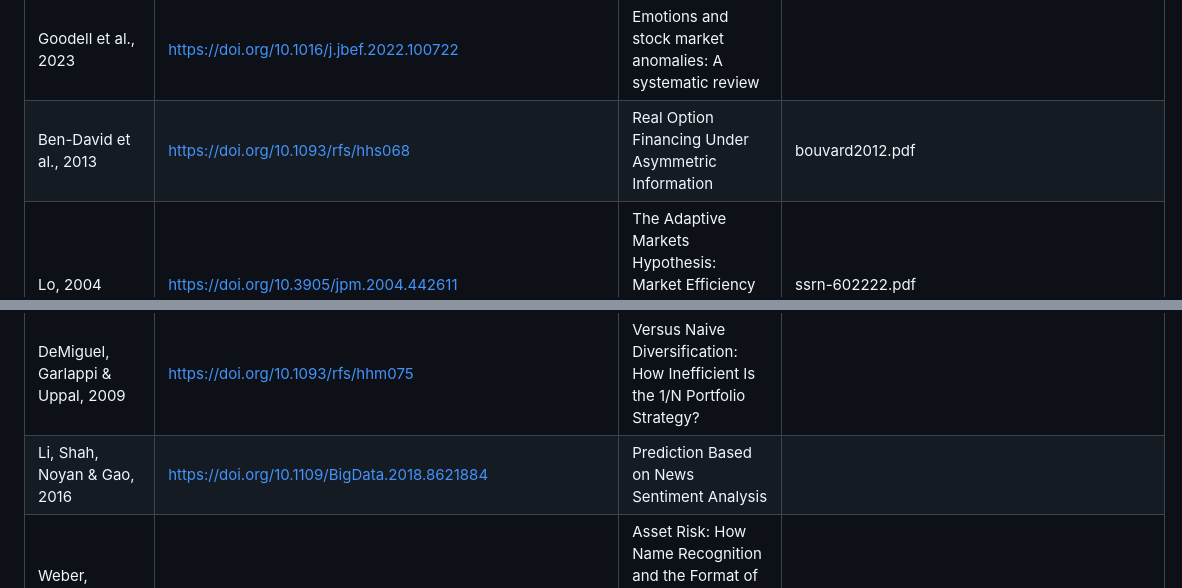
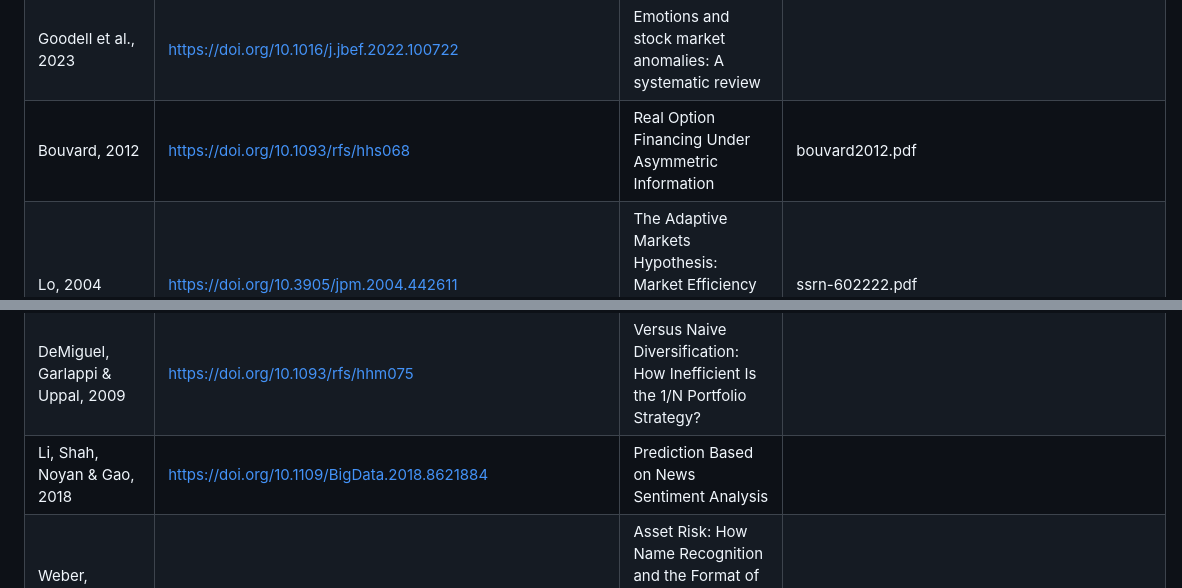
Before and after one commit to Amarows/thesis, a Markdown page: references.md, 2 parts joined by grey strips. Rendered like a GitHub page.

```diff
--- a/references.md
+++ b/references.md
@@ -45,7 +46,7 @@
 | Baker & Dellaert, 2018       | https://scholarship.law.upenn.edu/faculty_scholarship/1740/                        | Regulating Robo Advice Across the Financial Services Industry                                                    |
 | Rudin, 2019                  | https://doi.org/10.1038/s42256-019-0048-x                                          | Stop explaining black box machine learning models for high stakes decisions and use interpretable models instead | rudin2019.pdf
 | Goodell et al., 2023         | https://doi.org/10.1016/j.jbef.2022.100722                                         | Emotions and stock market anomalies: A systematic review                                                         |
-| Ben-David et al., 2013       | https://doi.org/10.1093/rfs/hhs068                                                 | Real Option Financing Under Asymmetric Information                                                               | bouvard2012.pdf
+| Bouvard, 2012                | https://doi.org/10.1093/rfs/hhs068                                                 | Real Option Financing Under Asymmetric Information                                                               | bouvard2012.pdf
 | Lo, 2004                     | https://doi.org/10.3905/jpm.2004.442611                                            | The Adaptive Markets Hypothesis: Market Efficiency from an Evolutionary Perspective                              | ssrn-602222.pdf
 | Kahneman & Lovallo, 1993     | https://doi.org/10.1287/mnsc.39.1.17                                               | Timid Choices and Bold Forecasts: A Cognitive Perspective on Risk Taking                                         | kahneman1993.pdf
 | Baker et al., 2020           | https://doi.org/10.3386/w26983                                                     | COVID-Induced Economic Uncertainty                                                                               | baker2020.pdf
@@ -79,7 +80,7 @@
 | Bergkvist & Rossiter, 2007 | https://doi.org/10.1509/jmkr.44.2.175 | The predictive validity of multiple-item versus single-item measures of the same constructs | Journal of Marketing Research |
 | Barber & Odean, 2008 | https://doi.org/10.1093/rfs/hhm079 | All that glitters: The effect of attention and news on the buying behavior of individual and institutional investors | Review of Financial Studies |
 | DeMiguel, Garlappi & Uppal, 2009 | https://doi.org/10.1093/rfs/hhm075 | Versus Naive Diversification: How Inefficient Is the 1/N Portfolio Strategy? |
-| Li, Shah, Noyan & Gao, 2016 | https://doi.org/10.1109/BigData.2018.8621884 | Prediction Based on News Sentiment Analysis |
+| Li, Shah, Noyan & Gao, 2018 | https://doi.org/10.1109/BigData.2018.8621884 | Prediction Based on News Sentiment Analysis |
 | Weber, Siebenmorgen & Weber, 2005 | https://psycnet.apa.org/doi/10.1111/j.1539-6924.2005.00627.x | Asset Risk: How Name Recognition and the Format of Historic Volatility Information Affect Risk Perception and Investment Decisions |
 | SIFMA, 2025                  | https://www.sifma.org/research/statistics/fact-book                                 | Capital Markets Fact Book 2025                                                                                   |                            |
 | Huang, Roesler & Reske, 2020 | https://doi.org/10.1145/3583780.3615272                                             | FinBERT: A Large Language Model for Extracting Information from Financial Text                                    |                            |
```
Also changed, not shown: other parts of references.md (+4 -3 lines), thesis.md (+9 -9 lines).
